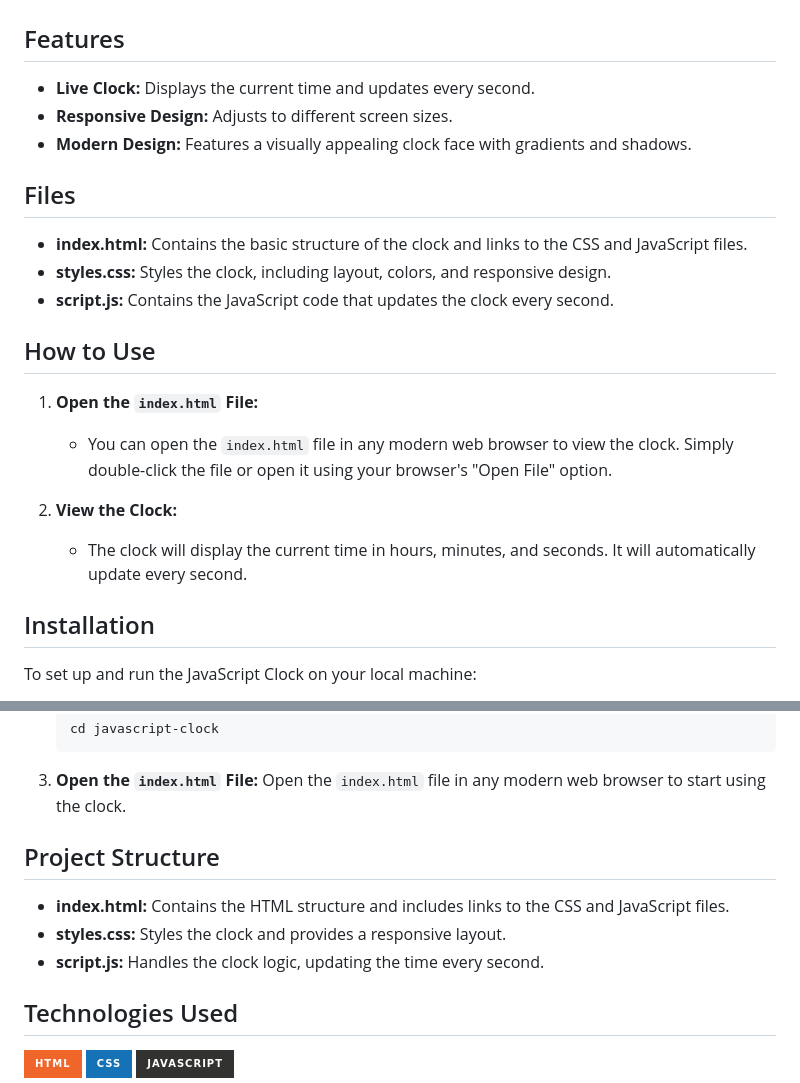
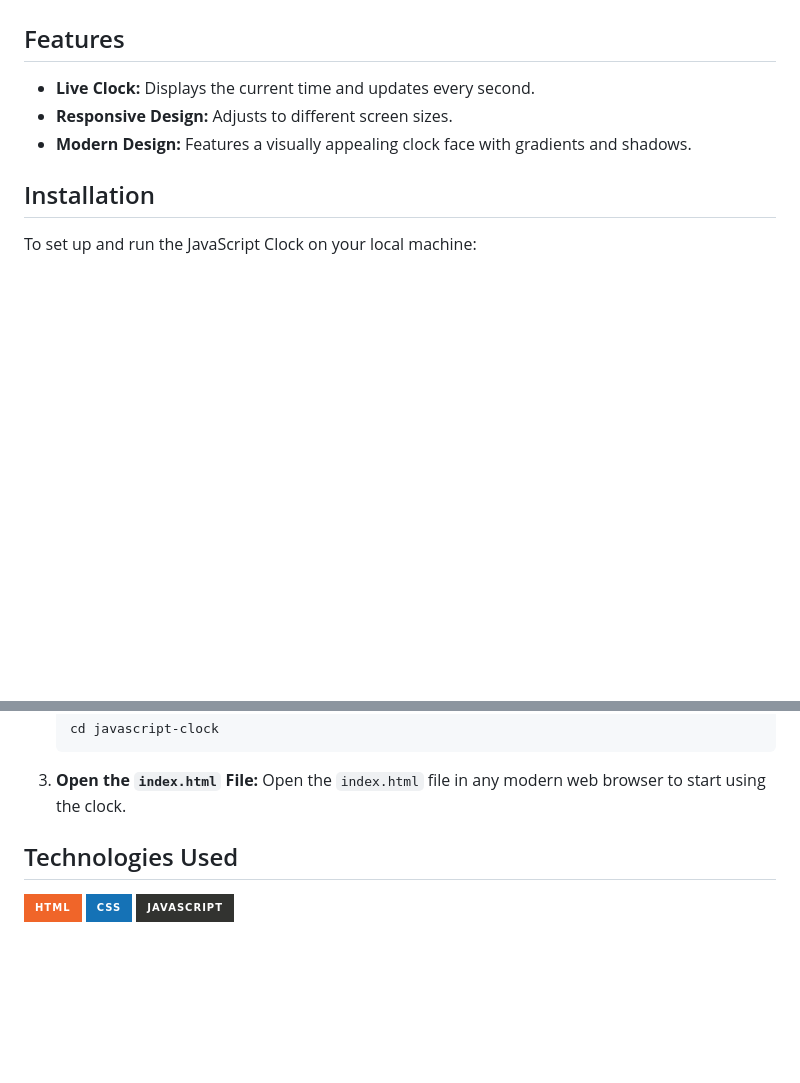
Before and after one commit to Iqbolshoh/javascript-clock, a Markdown page: README.md, 2 parts joined by grey strips. GitHub-like rendering; badges without logos; blank space fills up the shorter version.

````diff
--- a/README.md
+++ b/README.md
@@ -18,20 +18,6 @@ This project is a simple digital clock implemented using HTML, CSS, and JavaScri
 - **Responsive Design:** Adjusts to different screen sizes.
 - **Modern Design:** Features a visually appealing clock face with gradients and shadows.
 
-## Files
-
-- **index.html:** Contains the basic structure of the clock and links to the CSS and JavaScript files.
-- **styles.css:** Styles the clock, including layout, colors, and responsive design.
-- **script.js:** Contains the JavaScript code that updates the clock every second.
-
-## How to Use
-
-1. **Open the `index.html` File:**
-   - You can open the `index.html` file in any modern web browser to view the clock. Simply double-click the file or open it using your browser's "Open File" option.
-
-2. **View the Clock:**
-   - The clock will display the current time in hours, minutes, and seconds. It will automatically update every second.
-
 ## Installation
 
 To set up and run the JavaScript Clock on your local machine:
@@ -46,12 +32,6 @@ To set up and run the JavaScript Clock on your local machine:
    ```
 3. **Open the `index.html` File:**
    Open the `index.html` file in any modern web browser to start using the clock.
-
-## Project Structure
-
-- **index.html:** Contains the HTML structure and includes links to the CSS and JavaScript files.
-- **styles.css:** Styles the clock and provides a responsive layout.
-- **script.js:** Handles the clock logic, updating the time every second.
 
 ## Technologies Used
 
````
